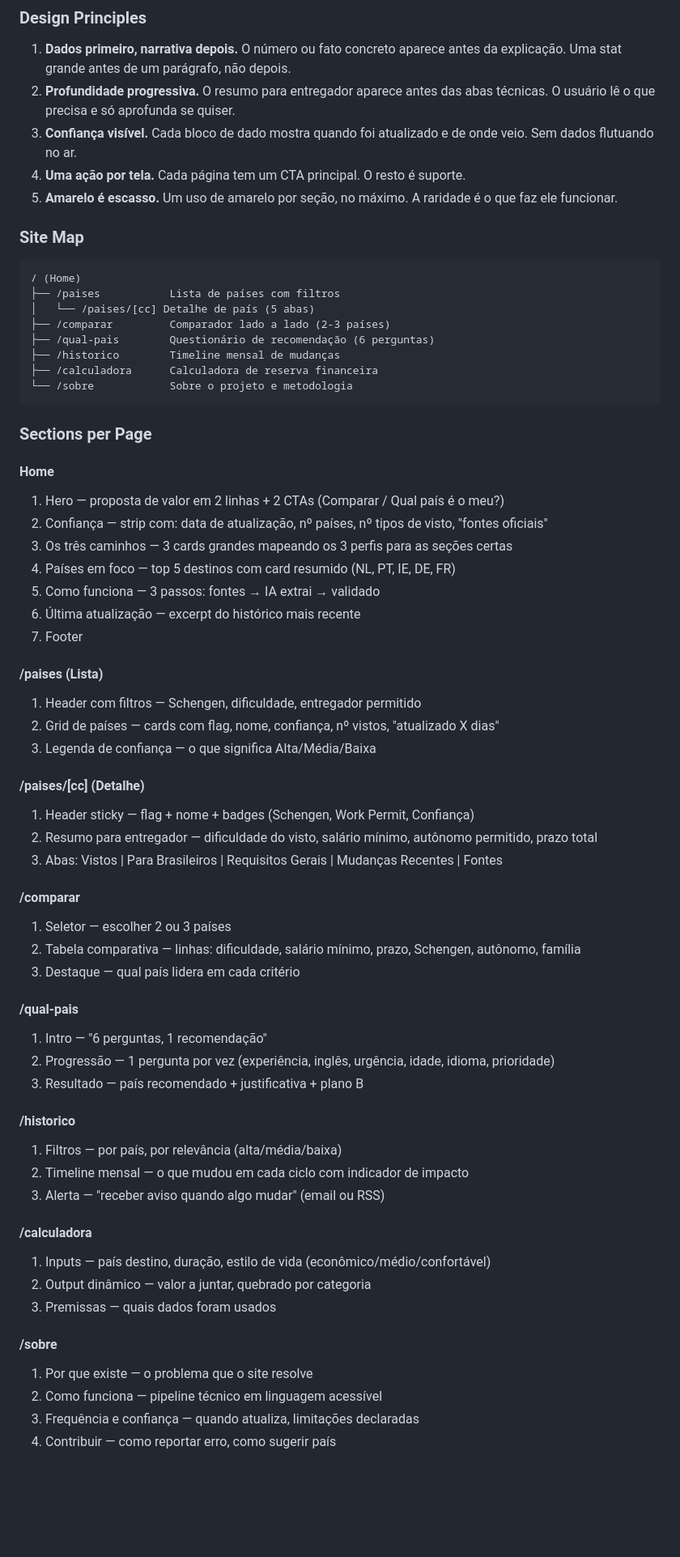
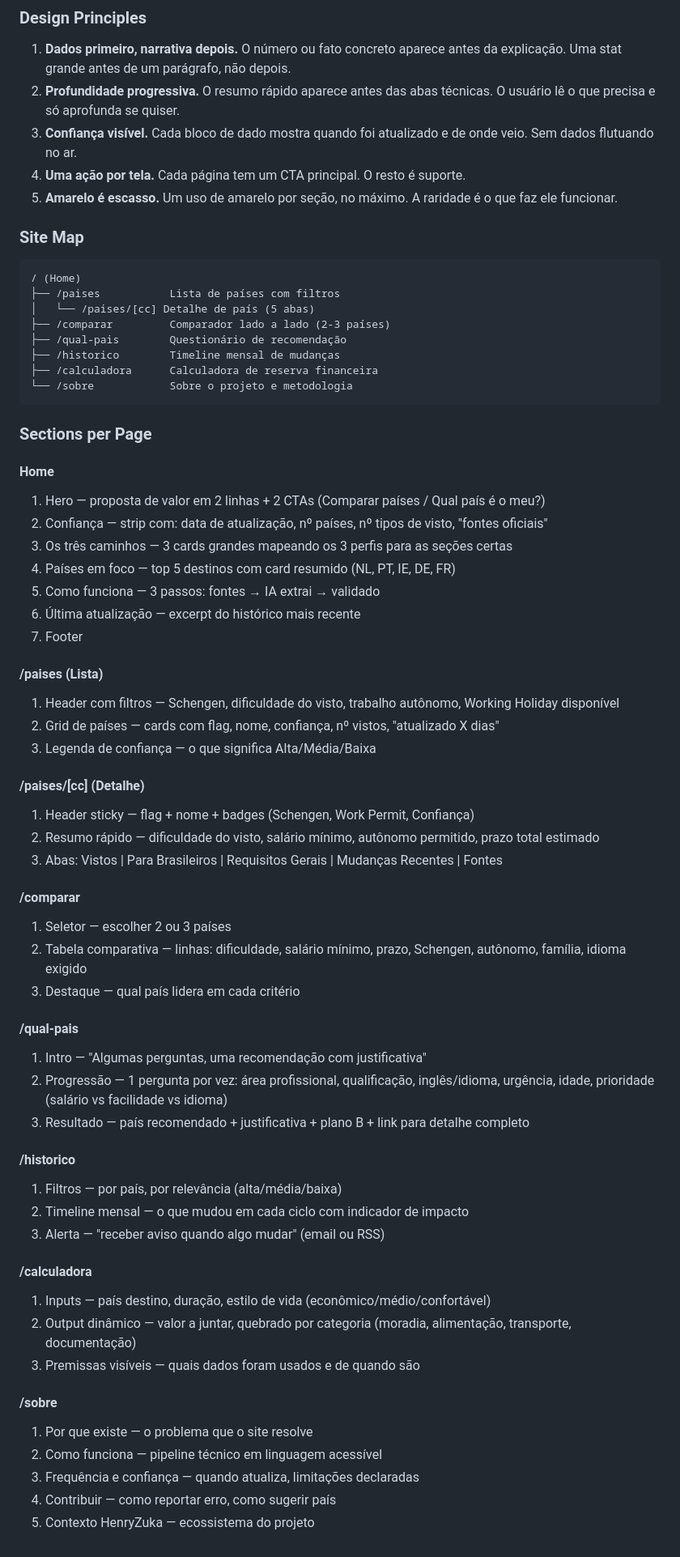
Before and after one commit to Vitorcode1/rota-legal-monitor, a Markdown page: .impeccable.md, the part around one of its changes. Shown at 81% size. Drawn GitHub-style; blank space fills up the shorter version.

Commit message:
docs: amplia publico-alvo de entregadores para todos que querem trabalhar no exterior
Atualiza .impeccable.md, CLAUDE.md e README.md para refletir que o site
atende profissionais de TI, saude, engenharia, autonomos, Working Holiday
e qualquer brasileiro buscando trabalho legal no exterior.

Co-Authored-By: Claude Sonnet 4.6 <noreply@anthropic.com>

```diff
--- a/.impeccable.md
+++ b/.impeccable.md
@@ -31,7 +33,7 @@ Anti-referências: sites de agência de imigração (stock photos de família fe
 ### Design Principles
 
 1. **Dados primeiro, narrativa depois.** O número ou fato concreto aparece antes da explicação. Uma stat grande antes de um parágrafo, não depois.
-2. **Profundidade progressiva.** O resumo para entregador aparece antes das abas técnicas. O usuário lê o que precisa e só aprofunda se quiser.
+2. **Profundidade progressiva.** O resumo rápido aparece antes das abas técnicas. O usuário lê o que precisa e só aprofunda se quiser.
 3. **Confiança visível.** Cada bloco de dado mostra quando foi atualizado e de onde veio. Sem dados flutuando no ar.
 4. **Uma ação por tela.** Cada página tem um CTA principal. O resto é suporte.
 5. **Amarelo é escasso.** Um uso de amarelo por seção, no máximo. A raridade é o que faz ele funcionar.
@@ -43,7 +45,7 @@ Anti-referências: sites de agência de imigração (stock photos de família fe
 ├── /paises           Lista de países com filtros
 │   └── /paises/[cc] Detalhe de país (5 abas)
 ├── /comparar         Comparador lado a lado (2-3 países)
-├── /qual-pais        Questionário de recomendação (6 perguntas)
+├── /qual-pais        Questionário de recomendação
 ├── /historico        Timeline mensal de mudanças
 ├── /calculadora      Calculadora de reserva financeira
 └── /sobre            Sobre o projeto e metodologia
@@ -52,7 +54,7 @@ Anti-referências: sites de agência de imigração (stock photos de família fe
 ### Sections per Page
 
 #### Home
-1. Hero — proposta de valor em 2 linhas + 2 CTAs (Comparar / Qual país é o meu?)
+1. Hero — proposta de valor em 2 linhas + 2 CTAs (Comparar países / Qual país é o meu?)
 2. Confiança — strip com: data de atualização, nº países, nº tipos de visto, "fontes oficiais"
 3. Os três caminhos — 3 cards grandes mapeando os 3 perfis para as seções certas
 4. Países em foco — top 5 destinos com card resumido (NL, PT, IE, DE, FR)
@@ -61,24 +63,24 @@ Anti-referências: sites de agência de imigração (stock photos de família fe
 7. Footer
 
 #### /paises (Lista)
-1. Header com filtros — Schengen, dificuldade, entregador permitido
+1. Header com filtros — Schengen, dificuldade do visto, trabalho autônomo, Working Holiday disponível
 2. Grid de países — cards com flag, nome, confiança, nº vistos, "atualizado X dias"
 3. Legenda de confiança — o que significa Alta/Média/Baixa
 
 #### /paises/[cc] (Detalhe)
 1. Header sticky — flag + nome + badges (Schengen, Work Permit, Confiança)
-2. Resumo para entregador — dificuldade do visto, salário mínimo, autônomo permitido, prazo total
+2. Resumo rápido — dificuldade do visto, salário mínimo, autônomo permitido, prazo total estimado
 3. Abas: Vistos | Para Brasileiros | Requisitos Gerais | Mudanças Recentes | Fontes
 
 #### /comparar
 1. Seletor — escolher 2 ou 3 países
-2. Tabela comparativa — linhas: dificuldade, salário mínimo, prazo, Schengen, autônomo, família
+2. Tabela comparativa — linhas: dificuldade, salário mínimo, prazo, Schengen, autônomo, família, idioma exigido
 3. Destaque — qual país lidera em cada critério
 
 #### /qual-pais
-1. Intro — "6 perguntas, 1 recomendação"
-2. Progressão — 1 pergunta por vez (experiência, inglês, urgência, idade, idioma, prioridade)
-3. Resultado — país recomendado + justificativa + plano B
+1. Intro — "Algumas perguntas, uma recomendação com justificativa"
+2. Progressão — 1 pergunta por vez: área profissional, qualificação, inglês/idioma, urgência, idade, prioridade (salário vs facilidade vs idioma)
+3. Resultado — país recomendado + justificativa + plano B + link para detalhe completo
 
 #### /historico
 1. Filtros — por país, por relevância (alta/média/baixa)
@@ -87,11 +89,12 @@ Anti-referências: sites de agência de imigração (stock photos de família fe
 
 #### /calculadora
 1. Inputs — país destino, duração, estilo de vida (econômico/médio/confortável)
-2. Output dinâmico — valor a juntar, quebrado por categoria
-3. Premissas — quais dados foram usados
+2. Output dinâmico — valor a juntar, quebrado por categoria (moradia, alimentação, transporte, documentação)
+3. Premissas visíveis — quais dados foram usados e de quando são
 
 #### /sobre
 1. Por que existe — o problema que o site resolve
 2. Como funciona — pipeline técnico em linguagem acessível
 3. Frequência e confiança — quando atualiza, limitações declaradas
 4. Contribuir — como reportar erro, como sugerir país
+5. Contexto HenryZuka — ecossistema do projeto
```
Also changed, not shown: other parts of .impeccable.md (+5 -3 lines), CLAUDE.md (+3 -3 lines), README.md (+1 -1 lines).
